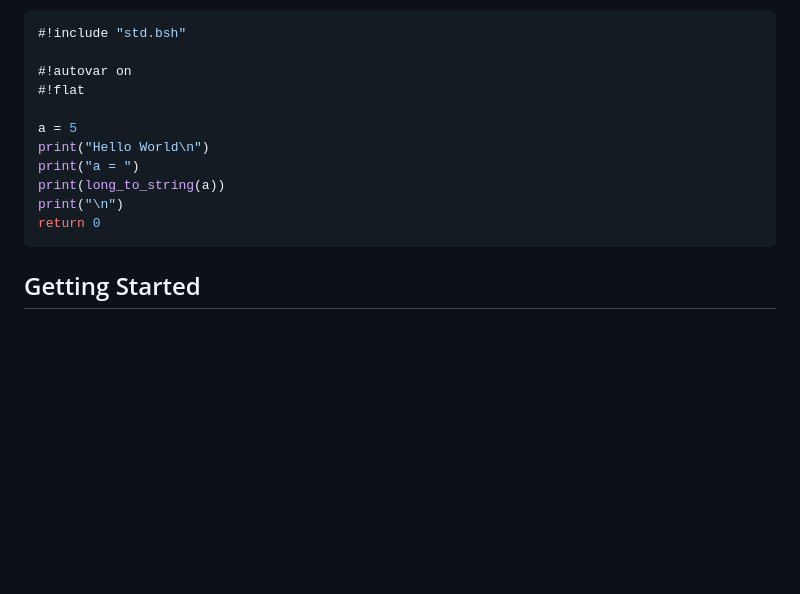
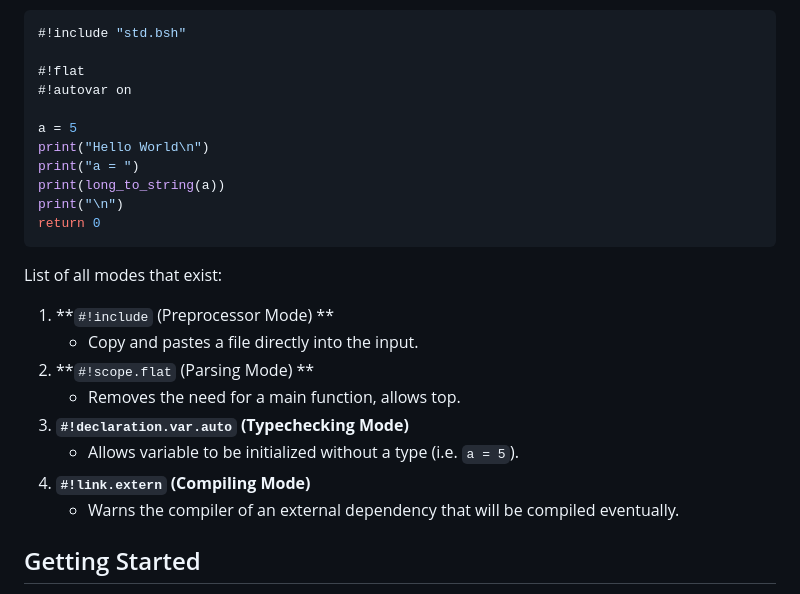
Before and after one commit to VishCoder556/birdsharp, a Markdown page: README.md, the part around the change. Drawn GitHub-style; blank space fills up the shorter version.

````diff
--- a/README.md
+++ b/README.md
@@ -64,8 +64,8 @@ The following sample demonstrates the use of both preprocessor, parsing, and typ
 ```c
 #!include "std.bsh"
 
+#!flat
 #!autovar on
-#!flat
 
 a = 5
 print("Hello World\n")
@@ -75,6 +75,15 @@ print("\n")
 return 0
 ```
 
+List of all modes that exist:
+1. **`#!include` (Preprocessor Mode) **
+    * Copy and pastes a file directly into the input.
+2. **`#!scope.flat` (Parsing Mode) **
+    * Removes the need for a main function, allows top.
+3. **`#!declaration.var.auto` (Typechecking Mode)**
+    * Allows variable to be initialized without a type (i.e. `a = 5`).
+4. **`#!link.extern` (Compiling Mode)**
+    * Warns the compiler of an external dependency that will be compiled eventually.
 
 
 ## Getting Started
````
